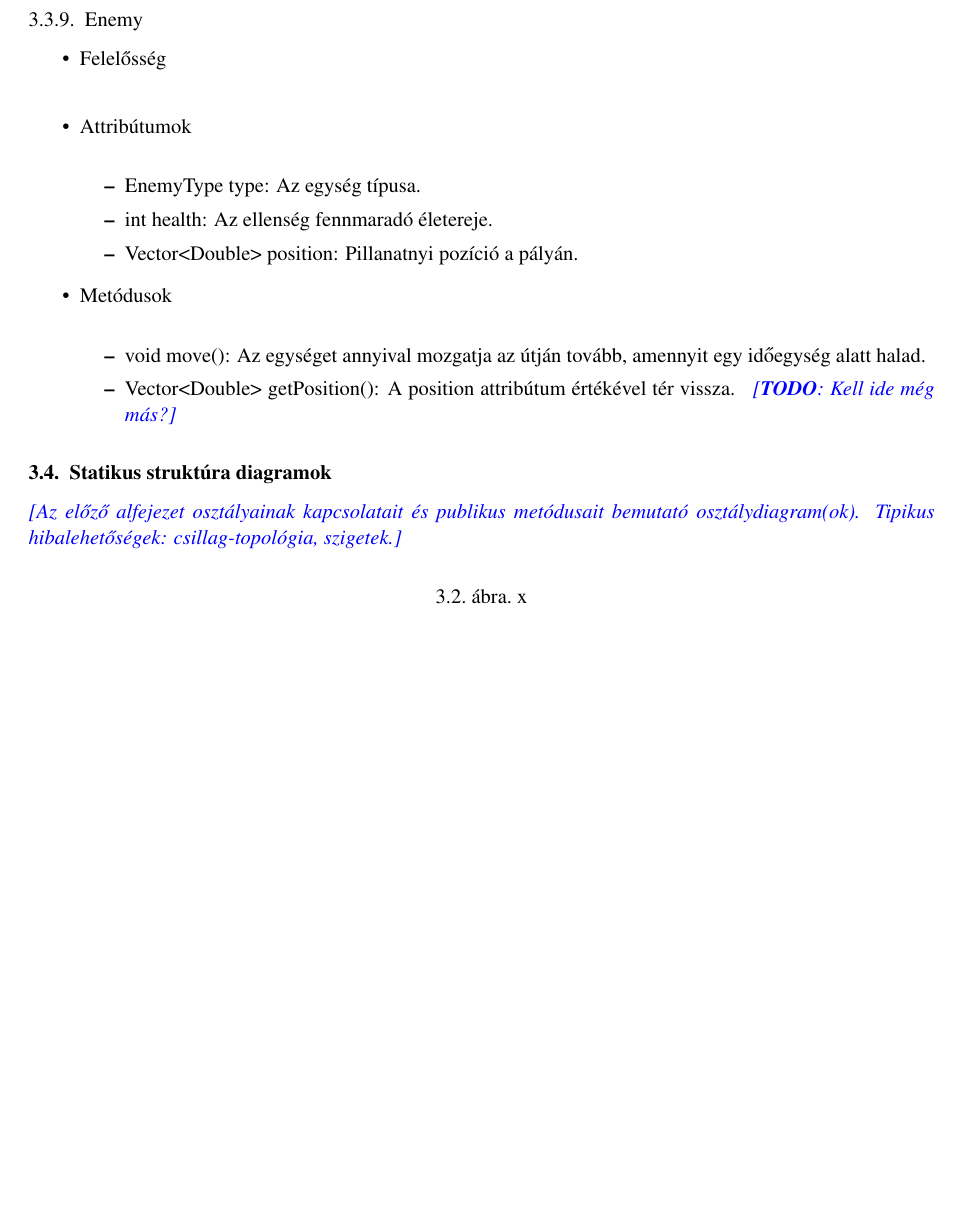
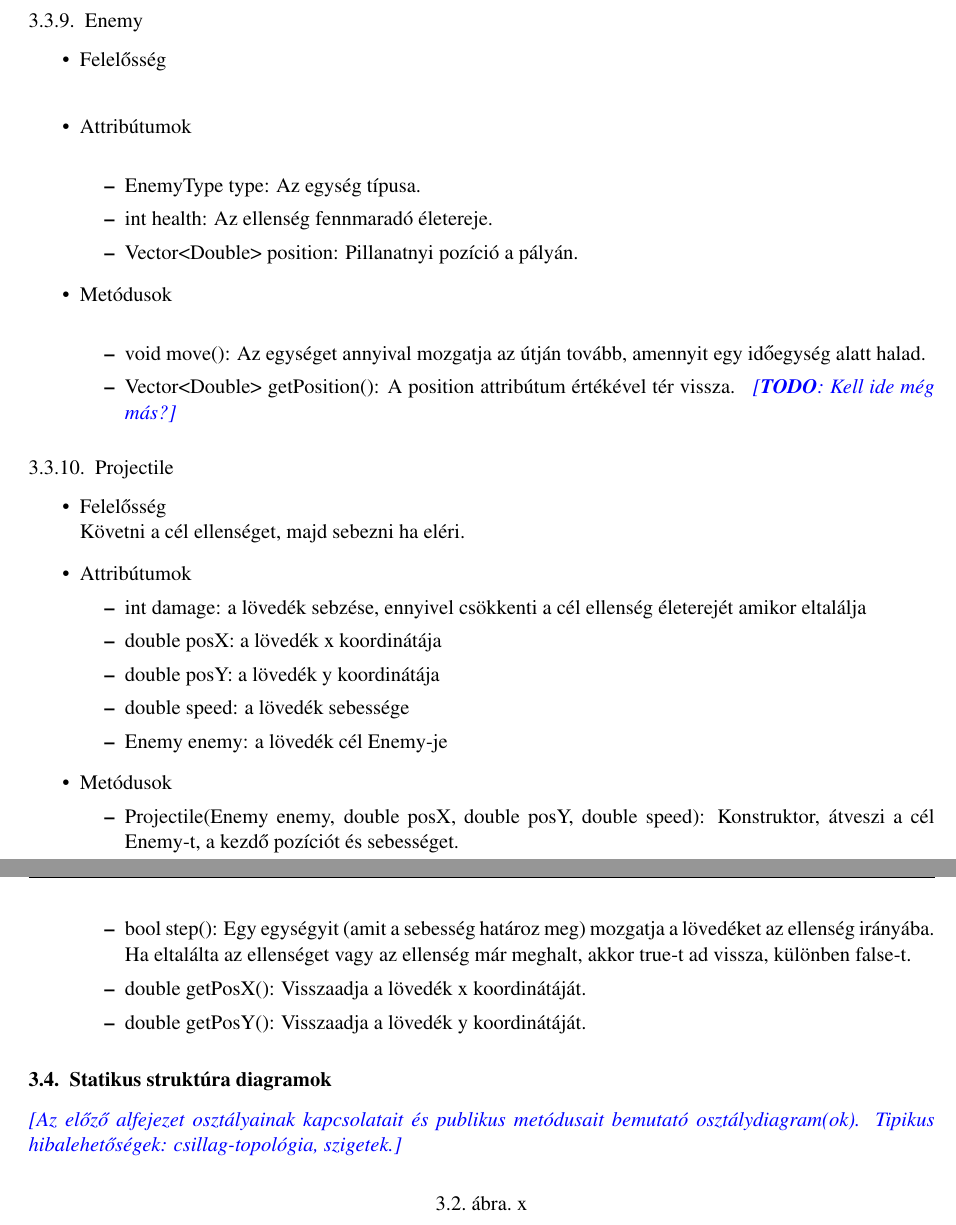
Before and after one commit to Sh4rK/szoftlab4, a LaTeX book (doc/szoftlab4.tex, which reads doc/chapters/chapter03/sablon03.tex): part of page 9 of 11 before the commit and two parts of pages 9 and 10 of 11 after it, the two joined at a grey line, cut so that both start at the same text, the shorter picture padded with empty space. Compiled offline with pdfLaTeX.

Commit message:
Merge projectile

```diff
--- a/doc/chapters/chapter03/sablon03.tex
+++ b/doc/chapters/chapter03/sablon03.tex
@@ -268,6 +272,27 @@ Leírja egy bizonyos típusú (fajú) ellenség alapvető tulajdonságait. Egy-e
 	\end{itemize}
 \end{itemize}
 
+\subsection{Projectile}
+\begin{itemize}
+\item Felelősség\\
+Követni a cél ellenséget, majd sebezni ha eléri.
+\item Attribútumok
+	\begin{itemize}
+		\item int damage: a lövedék sebzése, ennyivel csökkenti a cél ellenség életerejét amikor eltalálja
+		\item double posX: a lövedék x koordinátája
+		\item double posY: a lövedék y koordinátája
+		\item double speed: a lövedék sebessége
+		\item Enemy enemy: a lövedék cél Enemy-je
+	\end{itemize}
+\item Metódusok
+	\begin{itemize}
+		\item Projectile(Enemy enemy, double posX, double posY, double speed): Konstruktor, átveszi a cél Enemy-t, a kezdő pozíciót és sebességet.
+		\item bool step(): Egy egységyit (amit a sebesség határoz meg) mozgatja a lövedéket az ellenség irányába. Ha eltalálta az ellenséget vagy az ellenség már meghalt, akkor true-t ad vissza, különben false-t.
+		\item double getPosX(): Visszaadja a lövedék x koordinátáját.
+		\item double getPosY(): Visszaadja a lövedék y koordinátáját.
+	\end{itemize}
+\end{itemize}
+
 \section{Statikus struktúra diagramok}
 \comment{Az előző alfejezet osztályainak kapcsolatait és publikus metódusait bemutató osztálydiagram(ok). Tipikus hibalehetőségek: csillag-topológia, szigetek.}
 
```
Also changed, not shown: doc/chapters/chapter03/naplo03.tex (+4 -14 lines), doc/chapters/chapter03/sablon03.tex (4 more changed lines).
